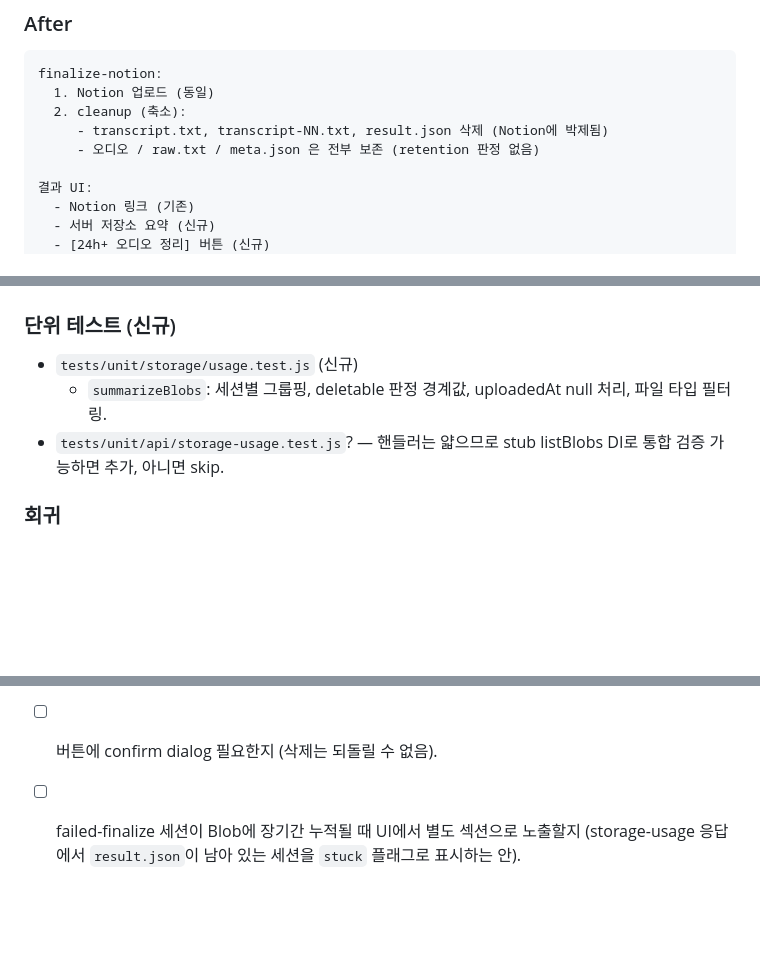
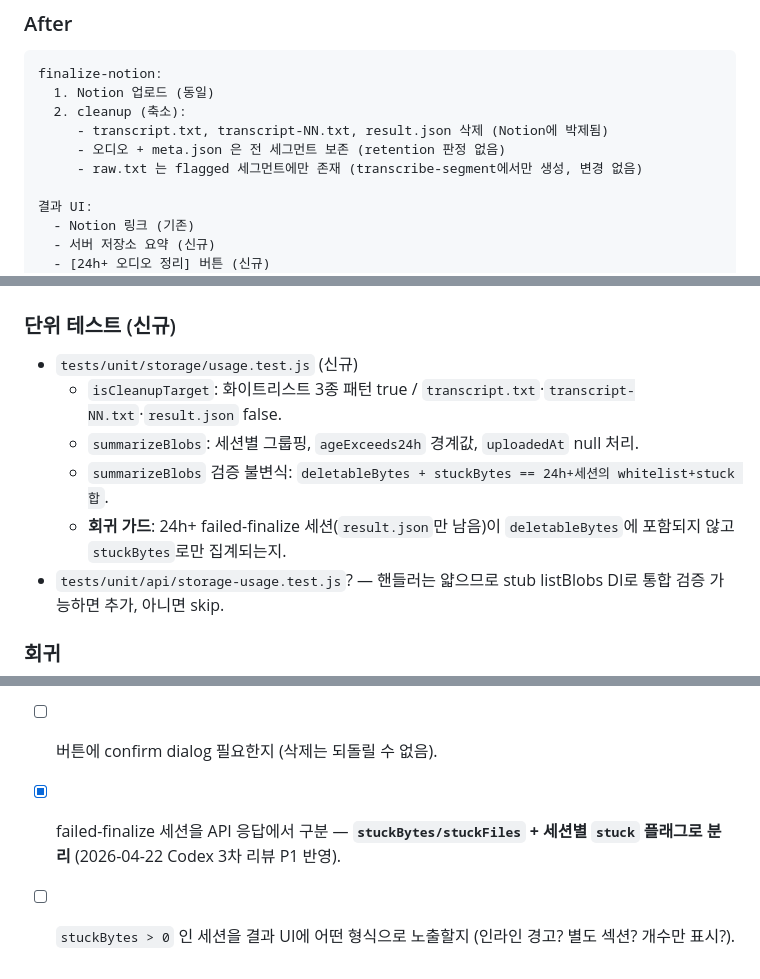
Before and after one commit to rwang2gun/AI-Tips, a Markdown page: meeting-notes/docs/STORAGE-CLEANUP-UI-PLAN.md, 3 parts joined by grey strips. Drawn GitHub-style; blank space fills up the shorter version.

```diff
--- a/meeting-notes/docs/STORAGE-CLEANUP-UI-PLAN.md
+++ b/meeting-notes/docs/STORAGE-CLEANUP-UI-PLAN.md
@@ -42,7 +42,8 @@ finalize-notion:
   1. Notion 업로드 (동일)
   2. cleanup (축소):
      - transcript.txt, transcript-NN.txt, result.json 삭제 (Notion에 박제됨)
-     - 오디오 / raw.txt / meta.json 은 전부 보존 (retention 판정 없음)
+     - 오디오 + meta.json 은 전 세그먼트 보존 (retention 판정 없음)
+     - raw.txt 는 flagged 세그먼트에만 존재 (transcribe-segment에서만 생성, 변경 없음)
 
 결과 UI:
   - Notion 링크 (기존)
@@ -223,7 +253,10 @@ export function summarizeBlobs(blobs, { nowMs, cutoffMs }) {
 ### 단위 테스트 (신규)
 
 - `tests/unit/storage/usage.test.js` (신규)
-  - `summarizeBlobs`: 세션별 그룹핑, deletable 판정 경계값, uploadedAt null 처리, 파일 타입 필터링.
+  - `isCleanupTarget`: 화이트리스트 3종 패턴 true / `transcript.txt`·`transcript-NN.txt`·`result.json` false.
+  - `summarizeBlobs`: 세션별 그룹핑, `ageExceeds24h` 경계값, `uploadedAt` null 처리.
+  - `summarizeBlobs` 검증 불변식: `deletableBytes + stuckBytes == 24h+세션의 whitelist+stuck 합`.
+  - **회귀 가드**: 24h+ failed-finalize 세션(`result.json`만 남음)이 `deletableBytes`에 포함되지 않고 `stuckBytes`로만 집계되는지.
 - `tests/unit/api/storage-usage.test.js`? — 핸들러는 얇으므로 stub listBlobs DI로 통합 검증 가능하면 추가, 아니면 skip.
 
 ### 회귀
@@ -265,4 +298,5 @@ Phase 2(Pro fallback 자동 발동)는 이 계획과 독립. Phase 1 데이터
 - [ ] `storage-usage`가 1GB 넘는 대용량 blob 목록을 스캔할 때 60s 한도 걸릴 가능성. `listAllBlobs`의 페이지네이션 비용 평가 필요.
 - [ ] `oldestUploadedAtIso / newestUploadedAtIso` 대신 "session.createdAt" 같은 세션 시작 시각을 기준 삼는 게 더 직관적인지.
 - [ ] 버튼에 confirm dialog 필요한지 (삭제는 되돌릴 수 없음).
-- [ ] failed-finalize 세션이 Blob에 장기간 누적될 때 UI에서 별도 섹션으로 노출할지 (storage-usage 응답에서 `result.json`이 남아 있는 세션을 `stuck` 플래그로 표시하는 안).
+- [x] failed-finalize 세션을 API 응답에서 구분 — **`stuckBytes/stuckFiles` + 세션별 `stuck` 플래그로 분리** (2026-04-22 Codex 3차 리뷰 P1 반영).
+- [ ] `stuckBytes > 0` 인 세션을 결과 UI에 어떤 형식으로 노출할지 (인라인 경고? 별도 섹션? 개수만 표시?).
```
Also changed, not shown: other parts of meeting-notes/docs/STORAGE-CLEANUP-UI-PLAN.md (+40 -11 lines).
